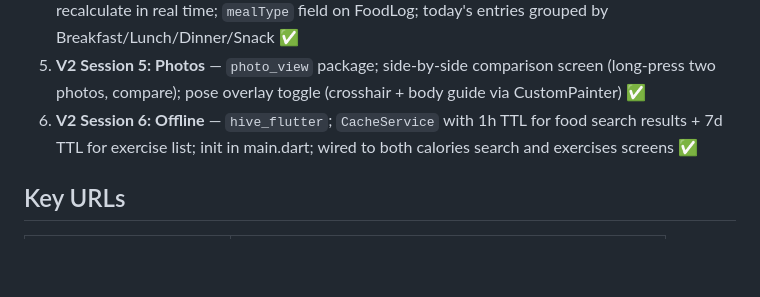
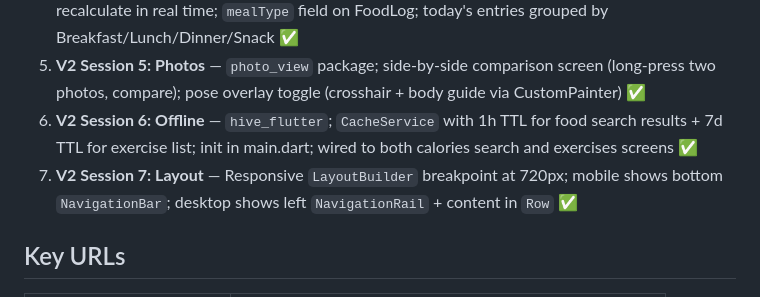
Before and after one commit to sohamgudewar/FitPu1se, a Markdown page: AGENTS.md, the part around the change. Drawn GitHub-style; blank space fills up the shorter version.

```diff
--- a/AGENTS.md
+++ b/AGENTS.md
@@ -61,6 +61,7 @@ Build FitPulse: an AI-powered fitness tracker with Flutter web frontend + FastAP
 4. **V2 Session 4: Calories** — Editable serving qty in scan result card + search dialog; macros recalculate in real time; `mealType` field on FoodLog; today's entries grouped by Breakfast/Lunch/Dinner/Snack ✅
 5. **V2 Session 5: Photos** — `photo_view` package; side-by-side comparison screen (long-press two photos, compare); pose overlay toggle (crosshair + body guide via CustomPainter) ✅
 6. **V2 Session 6: Offline** — `hive_flutter`; `CacheService` with 1h TTL for food search results + 7d TTL for exercise list; init in main.dart; wired to both calories search and exercises screens ✅
+7. **V2 Session 7: Layout** — Responsive `LayoutBuilder` breakpoint at 720px; mobile shows bottom `NavigationBar`; desktop shows left `NavigationRail` + content in `Row` ✅
 
 ## Key URLs
 | Service | URL |
```
